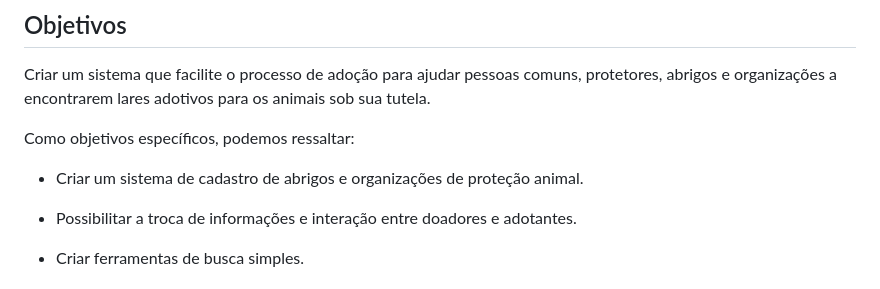
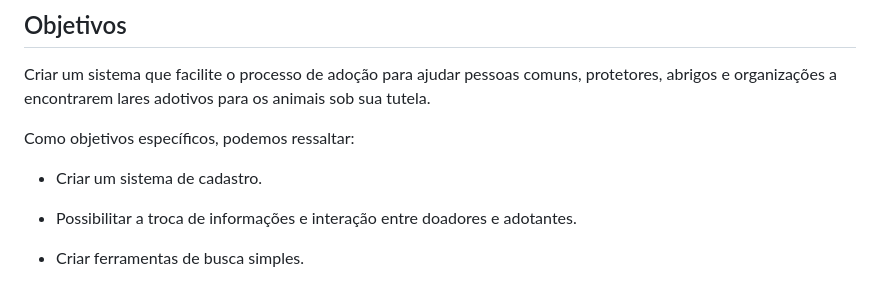
Before and after one commit to ICEI-PUC-Minas-PMV-ADS/pmv-ads-2023-1-e1-proj-web-t9-time1_matchpet, a Markdown page: docs/01-Documentação de Contexto.md, the part around the change. Drawn GitHub-style.

```diff
--- a/docs/01-Documentação de Contexto.md
+++ b/docs/01-Documentação de Contexto.md
@@ -20,7 +20,7 @@ Criar um sistema que facilite o processo de adoção para ajudar pessoas comuns,
 
 Como objetivos específicos, podemos ressaltar:
 
-- Criar um sistema de cadastro de abrigos e organizações de proteção animal.
+- Criar um sistema de cadastro.
 
 - Possibilitar a troca de informações e interação entre doadores e adotantes.
 
```
